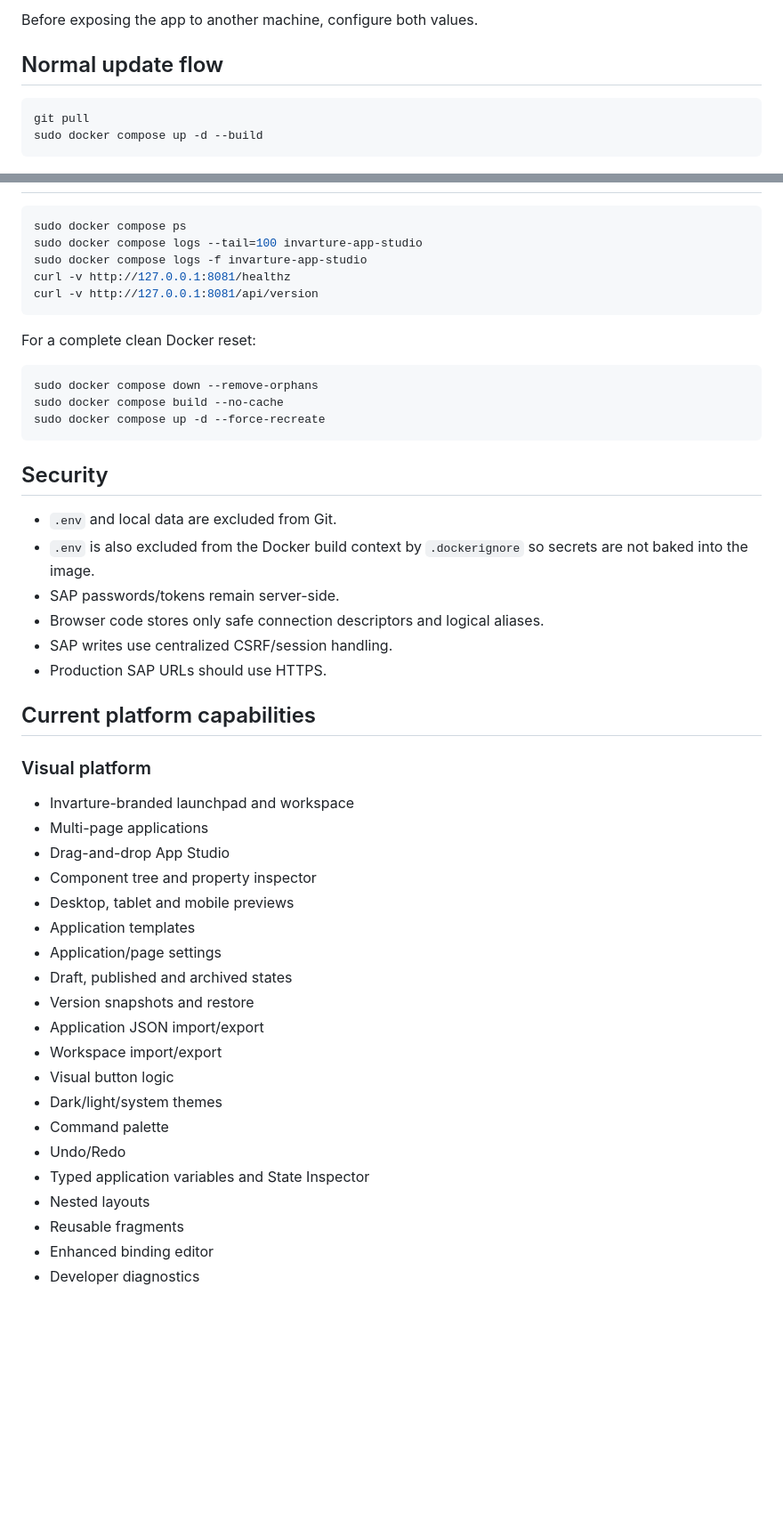
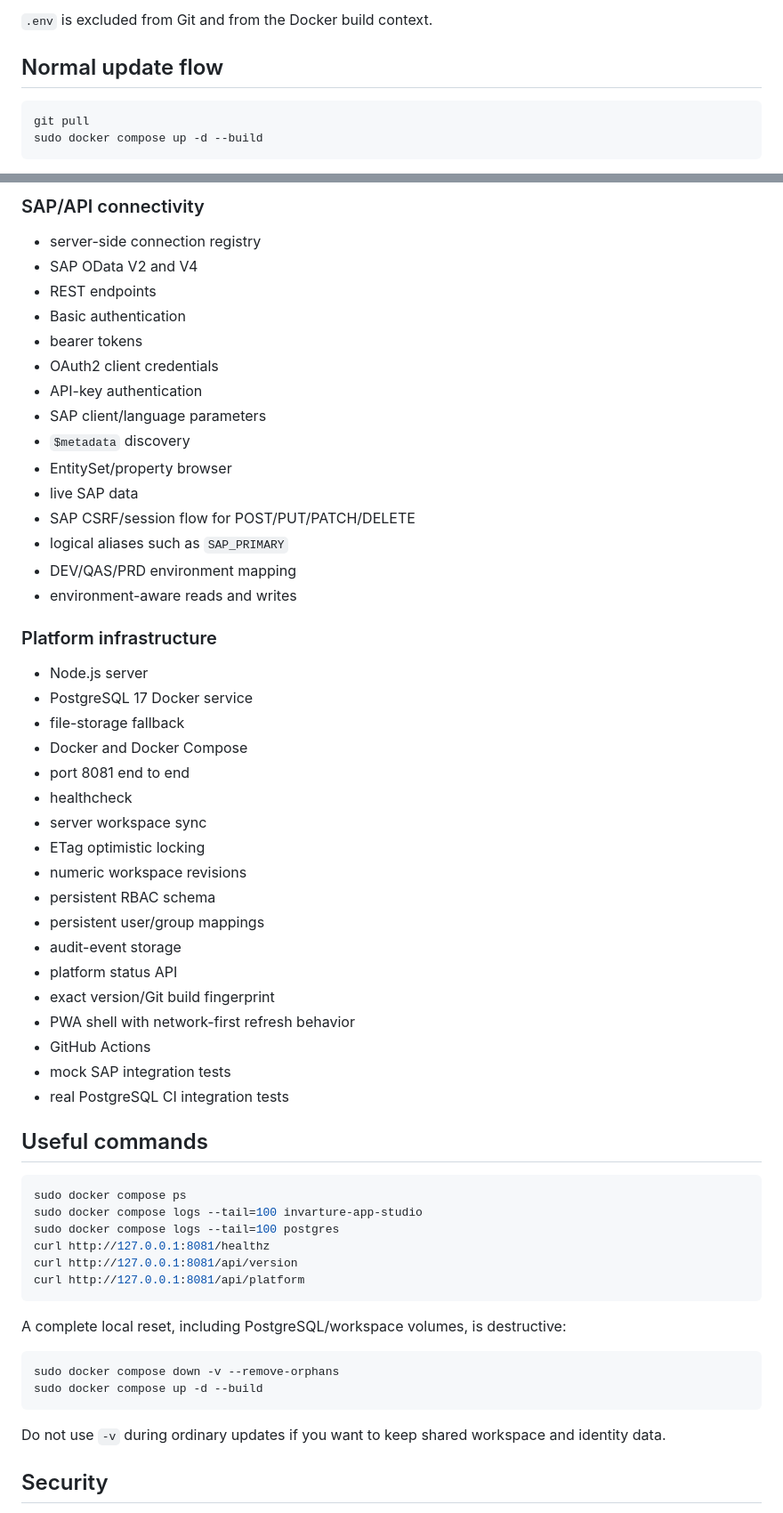
Before and after one commit to youssefdaoud23/SAP_APPS_YD, a Markdown page: README.md, 2 parts joined by grey strips. Shown at 89% size. Drawn GitHub-style; blank space fills up the shorter version.

Commit message:
Update README for V0.6 shared platform foundation

````diff
--- a/README.md
+++ b/README.md
@@ -88,5 +86,5 @@ For local-only testing, `APP_STUDIO_USER` and `APP_STUDIO_PASSWORD` may remain b
 
-Before exposing the app to another machine, configure both values.
+`.env` is excluded from Git and from the Docker build context.
 
 ## Normal update flow
 
@@ -108,51 +165,61 @@ The SHA values must match.
+### SAP/API connectivity
+
+- server-side connection registry
+- SAP OData V2 and V4
+- REST endpoints
+- Basic authentication
+- bearer tokens
+- OAuth2 client credentials
+- API-key authentication
+- SAP client/language parameters
+- `$metadata` discovery
+- EntitySet/property browser
+- live SAP data
+- SAP CSRF/session flow for POST/PUT/PATCH/DELETE
+- logical aliases such as `SAP_PRIMARY`
+- DEV/QAS/PRD environment mapping
+- environment-aware reads and writes
+
+### Platform infrastructure
+
+- Node.js server
+- PostgreSQL 17 Docker service
+- file-storage fallback
+- Docker and Docker Compose
+- port 8081 end to end
+- healthcheck
+- server workspace sync
+- ETag optimistic locking
+- numeric workspace revisions
+- persistent RBAC schema
+- persistent user/group mappings
+- audit-event storage
+- platform status API
+- exact version/Git build fingerprint
+- PWA shell with network-first refresh behavior
+- GitHub Actions
+- mock SAP integration tests
+- real PostgreSQL CI integration tests
+
+## Useful commands
 
 ```bash
 sudo docker compose ps
 sudo docker compose logs --tail=100 invarture-app-studio
-sudo docker compose logs -f invarture-app-studio
-curl -v http://127.0.0.1:8081/healthz
-curl -v http://127.0.0.1:8081/api/version
+sudo docker compose logs --tail=100 postgres
+curl http://127.0.0.1:8081/healthz
+curl http://127.0.0.1:8081/api/version
+curl http://127.0.0.1:8081/api/platform
 ```
 
-For a complete clean Docker reset:
+A complete local reset, including PostgreSQL/workspace volumes, is destructive:
 
 ```bash
-sudo docker compose down --remove-orphans
-sudo docker compose build --no-cache
-sudo docker compose up -d --force-recreate
+sudo docker compose down -v --remove-orphans
+sudo docker compose up -d --build
 ```
+
+Do not use `-v` during ordinary updates if you want to keep shared workspace and identity data.
 
 ## Security
 
-- `.env` and local data are excluded from Git.
-- `.env` is also excluded from the Docker build context by `.dockerignore` so secrets are not baked into the image.
-- SAP passwords/tokens remain server-side.
-- Browser code stores only safe connection descriptors and logical aliases.
-- SAP writes use centralized CSRF/session handling.
-- Production SAP URLs should use HTTPS.
-
-## Current platform capabilities
-
-### Visual platform
-
-- Invarture-branded launchpad and workspace
-- Multi-page applications
-- Drag-and-drop App Studio
-- Component tree and property inspector
-- Desktop, tablet and mobile previews
-- Application templates
-- Application/page settings
-- Draft, published and archived states
-- Version snapshots and restore
-- Application JSON import/export
-- Workspace import/export
-- Visual button logic
-- Dark/light/system themes
-- Command palette
-- Undo/Redo
-- Typed application variables and State Inspector
-- Nested layouts
-- Reusable fragments
-- Enhanced binding editor
-- Developer diagnostics
-
````
Also changed, not shown: other parts of README.md (+118 -66 lines).
